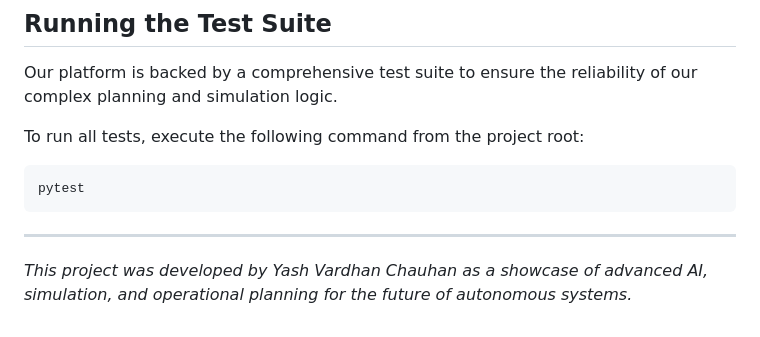
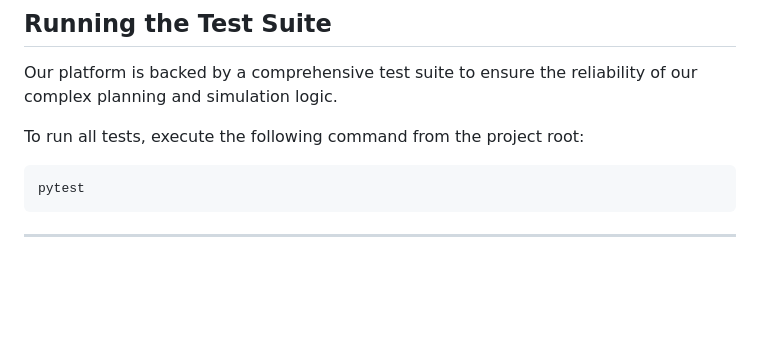
Before and after one commit to yashisthebatman/DDOP, a Markdown page: README.md, the part around the change. GitHub-like rendering; blank space fills up the shorter version.

````diff
--- a/README.md
+++ b/README.md
@@ -117,5 +117,3 @@ pytest
 ```
 
 ---
-
-*This project was developed by Yash Vardhan Chauhan as a showcase of advanced AI, simulation, and operational planning for the future of autonomous systems.*
````
